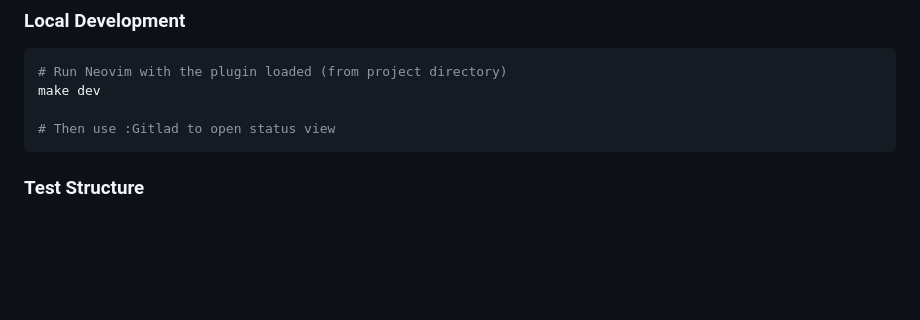
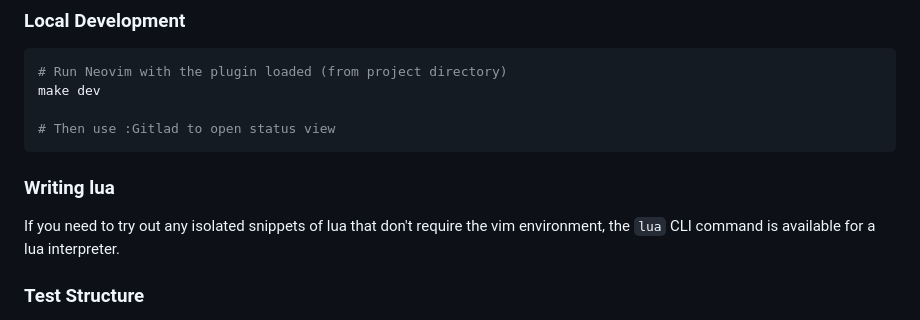
Before and after one commit to actionshrimp/gitlad.nvim, a Markdown page: CLAUDE.md, the part around the change. GitHub-like rendering; blank space fills up the shorter version.

Commit message:
add claude note about lua

````diff
--- a/CLAUDE.md
+++ b/CLAUDE.md
@@ -118,6 +118,11 @@ make dev
 
 # Then use :Gitlad to open status view
 ```
+
+### Writing lua
+
+If you need to try out any isolated snippets of lua that don't require the vim
+environment, the `lua` CLI command is available for a lua interpreter.
 
 ### Test Structure
 
````
